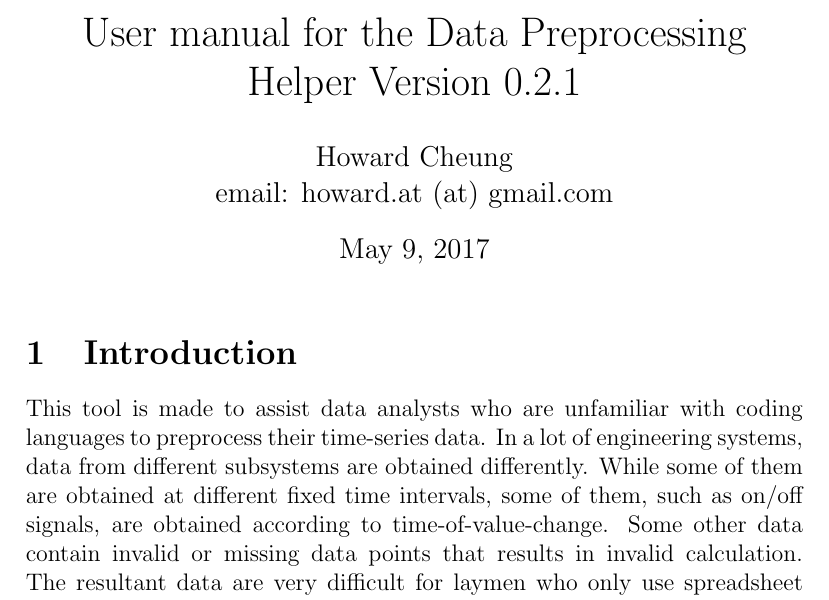
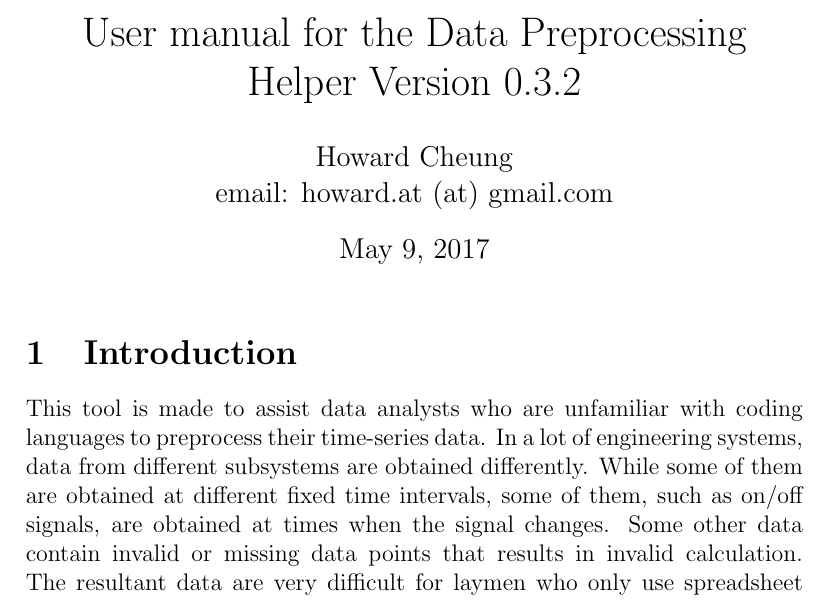
Before and after one commit to howardcheung/auto-data-preprocessor, a LaTeX document (doc/UserManual.tex): part of page 1 of 7, cut so that both start at the same text. Compiled offline with pdfLaTeX.

Commit message:
Change version number

```diff
--- a/doc/UserManual.tex
+++ b/doc/UserManual.tex
@@ -7,7 +7,7 @@
 \usepackage{amsfonts}
 \usepackage{amssymb}
 \author{Howard Cheung \\ email: howard.at (at) gmail.com }
-\title{User manual for the Data Preprocessing Helper Version 0.2.1}
+\title{User manual for the Data Preprocessing Helper Version 0.3.2}
 \begin{document}
 
 \maketitle
@@ -16,7 +16,7 @@
 
 This tool is made to assist data analysts who are unfamiliar with coding languages to preprocess their time-series data.
 In a lot of engineering systems, data from different subsystems are obtained differently.
-While some of them are obtained at different fixed time intervals, some of them, such as on/off signals, are obtained according to time-of-value-change.
+While some of them are obtained at different fixed time intervals, some of them, such as on/off signals, are obtained at times when the signal changes.
 Some other data contain invalid or missing data points that results in invalid calculation.
 The resultant data are very difficult for laymen who only use spreadsheet software to analyze their data.
 This project aims at helping these analysts to preprocess their data by converting the time-of-value-change data to data collected at fixed time intervals.
```
Also changed, not shown: doc/UserManual.pdf.
